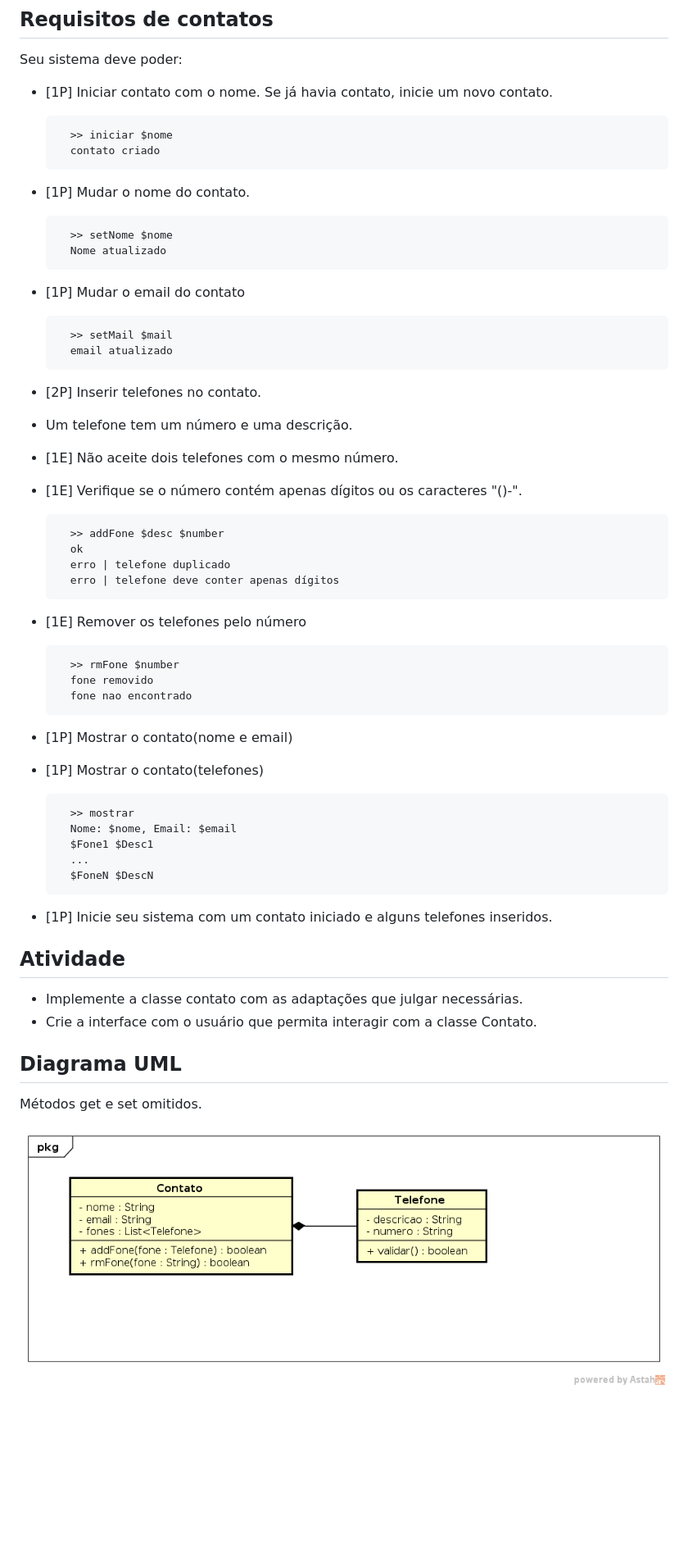
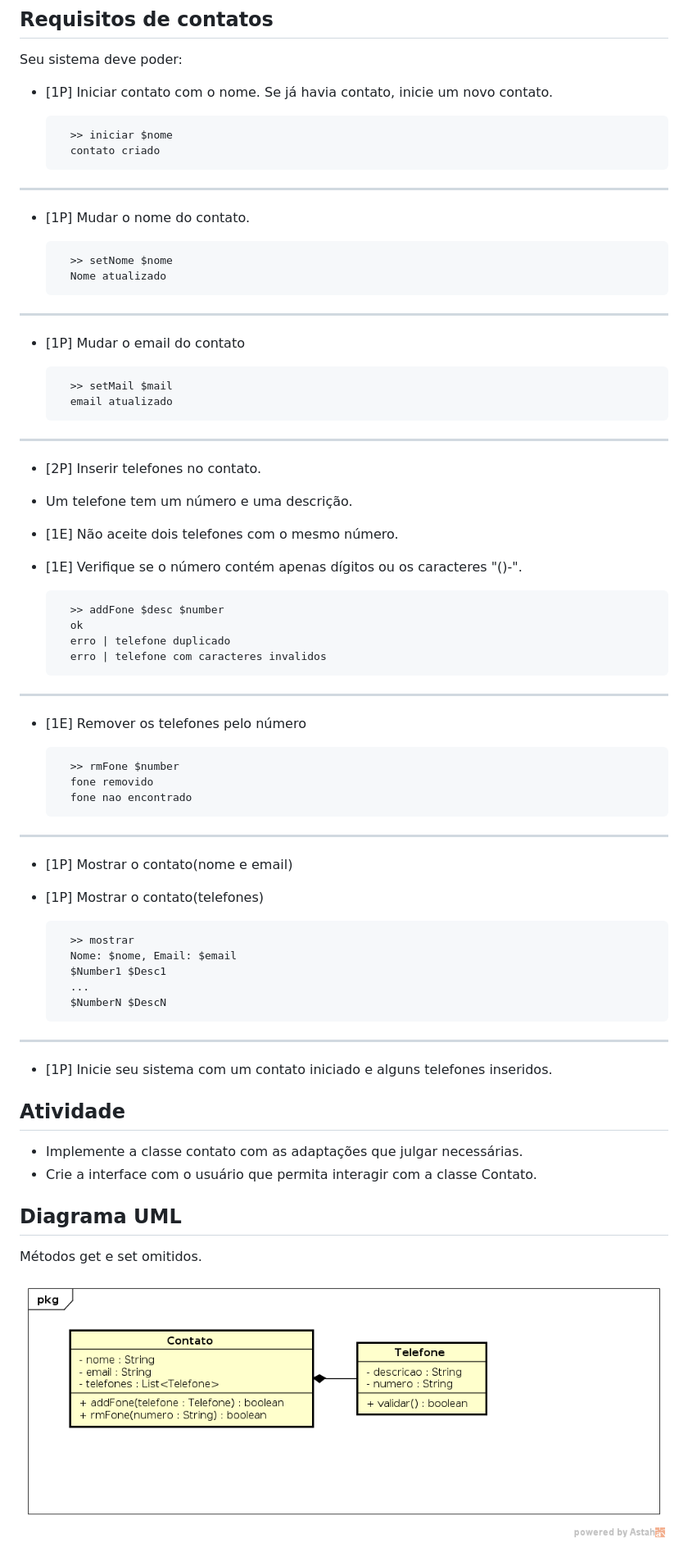
Before and after one commit to andrelcalado/exercicios, a Markdown page: 1_base_contato_telefonico/Readme.md, the part around the change. Shown at 82% size. GitHub-like rendering; pictures changed too: 1_base_contato_telefonico/diag.png; blank space fills up the shorter version.

Commit message:
atualizando erros nos diagrams nivel 1

```diff
--- a/1_base_contato_telefonico/Readme.md
+++ b/1_base_contato_telefonico/Readme.md
@@ -11,16 +11,19 @@ Seu sistema deve poder:
         >> iniciar $nome
         contato criado
 
+---
 - [1P] Mudar o nome do contato.
 
         >> setNome $nome
         Nome atualizado
 
+---
 - [1P] Mudar o email do contato
 
         >> setMail $mail
         email atualizado
 
+---
 - [2P] Inserir telefones no contato.
 - Um telefone tem um número e uma descrição.
 - [1E] Não aceite dois telefones com o mesmo número.
@@ -29,23 +32,26 @@ Seu sistema deve poder:
         >> addFone $desc $number
         ok
         erro | telefone duplicado
-        erro | telefone deve conter apenas dígitos
+        erro | telefone com caracteres invalidos
 
+---
 - [1E] Remover os telefones pelo número
 
         >> rmFone $number
         fone removido
         fone nao encontrado
 
+---
 - [1P] Mostrar o contato(nome e email)
 - [1P] Mostrar o contato(telefones)
 
         >> mostrar
         Nome: $nome, Email: $email
-        $Fone1 $Desc1
+        $Number1 $Desc1
         ...
-        $FoneN $DescN
+        $NumberN $DescN
 
+---
 - [1P] Inicie seu sistema com um contato iniciado e alguns telefones inseridos.
 
 ## Atividade
```
Also changed, not shown: 1_base_junk_food_machine/diagrama.png, 2_composicao_agencia_bancaria/diagrama.png, 5 other files.
